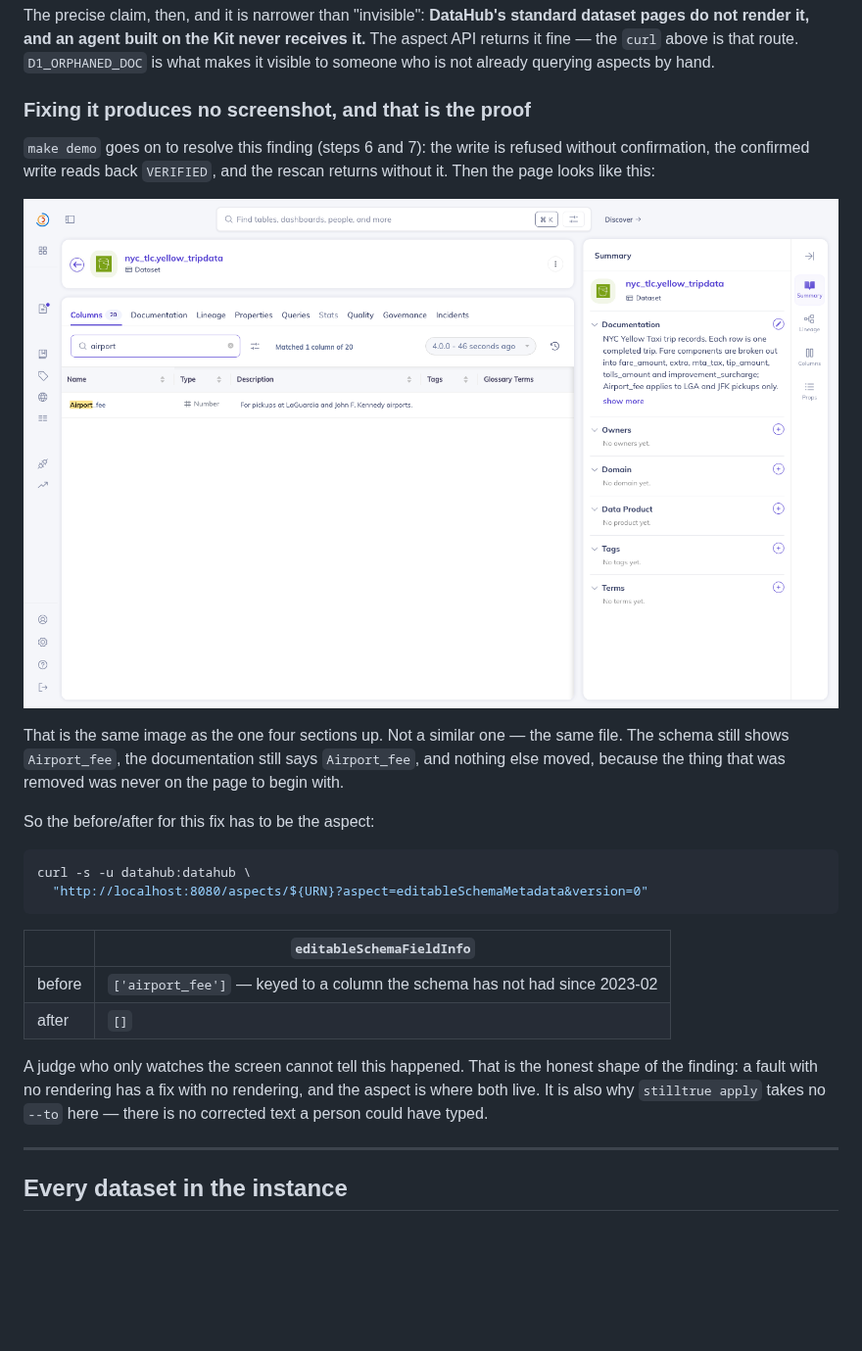
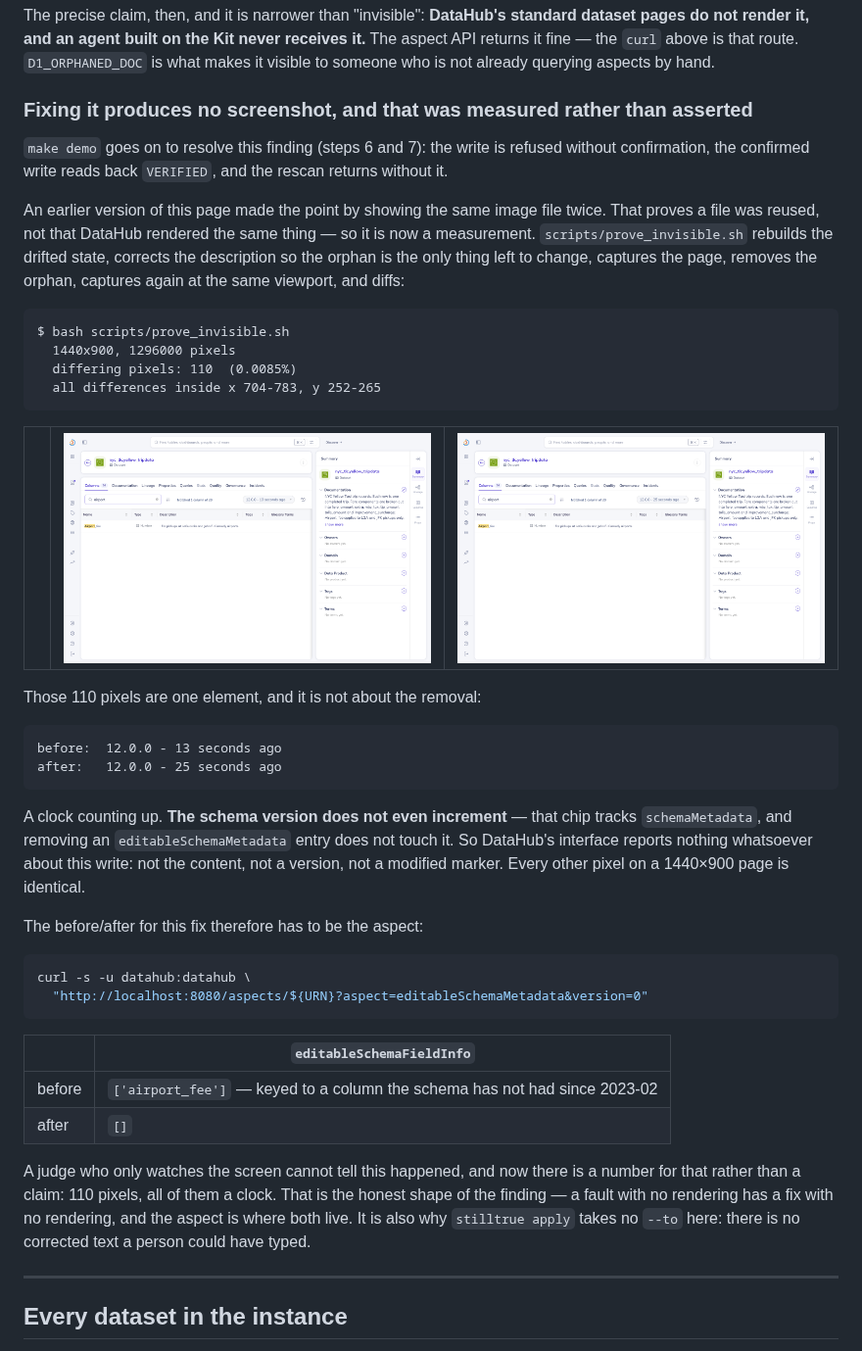
Before and after one commit to cyh7789/stilltrue, a Markdown page: docs/L3-EVIDENCE.md, the part around the change. Shown at 98% size. GitHub-like rendering; pictures changed too: docs/evidence/05-orphan-present.png (added), docs/evidence/06-orphan-removed.png (added); blank space fills up the shorter version.

````diff
--- a/docs/L3-EVIDENCE.md
+++ b/docs/L3-EVIDENCE.md
@@ -219,20 +219,43 @@ dataset pages do not render it, and an agent built on the Kit never receives it.
 The aspect API returns it fine — the `curl` above is that route. `D1_ORPHANED_DOC`
 is what makes it visible to someone who is not already querying aspects by hand.
 
-### Fixing it produces no screenshot, and that is the proof
+### Fixing it produces no screenshot, and that was measured rather than asserted
 
 `make demo` goes on to resolve this finding (steps 6 and 7): the write is refused
 without confirmation, the confirmed write reads back `VERIFIED`, and the rescan
-returns without it. Then the page looks like this:
+returns without it.
 
-![after removing the orphan](evidence/04-after-columns.png)
+An earlier version of this page made the point by showing the same image file
+twice. That proves a file was reused, not that DataHub rendered the same thing —
+so it is now a measurement. `scripts/prove_invisible.sh` rebuilds the drifted
+state, corrects the description so the orphan is the only thing left to change,
+captures the page, removes the orphan, captures again at the same viewport, and
+diffs:
 
-That is the same image as the one four sections up. Not a similar one — the same
-file. The schema still shows `Airport_fee`, the documentation still says
-`Airport_fee`, and nothing else moved, because the thing that was removed was
-never on the page to begin with.
+```
+$ bash scripts/prove_invisible.sh
+  1440x900, 1296000 pixels
+  differing pixels: 110  (0.0085%)
+  all differences inside x 704-783, y 252-265
+```
 
-So the before/after for this fix has to be the aspect:
+| | ![before](evidence/05-orphan-present.png) | ![after](evidence/06-orphan-removed.png) |
+|---|---|---|
+
+Those 110 pixels are one element, and it is not about the removal:
+
+```
+before:  12.0.0 - 13 seconds ago
+after:   12.0.0 - 25 seconds ago
+```
+
+A clock counting up. **The schema version does not even increment** — that chip
+tracks `schemaMetadata`, and removing an `editableSchemaMetadata` entry does not
+touch it. So DataHub's interface reports nothing whatsoever about this write: not
+the content, not a version, not a modified marker. Every other pixel on a
+1440×900 page is identical.
+
+The before/after for this fix therefore has to be the aspect:
 
 ```bash
 curl -s -u datahub:datahub \
@@ -244,10 +267,11 @@ curl -s -u datahub:datahub \
 | before | `['airport_fee']` — keyed to a column the schema has not had since 2023-02 |
 | after | `[]` |
 
-A judge who only watches the screen cannot tell this happened. That is the honest
-shape of the finding: a fault with no rendering has a fix with no rendering, and
-the aspect is where both live. It is also why `stilltrue apply` takes no `--to`
-here — there is no corrected text a person could have typed.
+A judge who only watches the screen cannot tell this happened, and now there is a
+number for that rather than a claim: 110 pixels, all of them a clock. That is the
+honest shape of the finding — a fault with no rendering has a fix with no
+rendering, and the aspect is where both live. It is also why `stilltrue apply`
+takes no `--to` here: there is no corrected text a person could have typed.
 
 ---
 
````
Also changed, not shown: docs/REVIEW-video-codex.md (added, +98 -0 lines), 2 other files.
